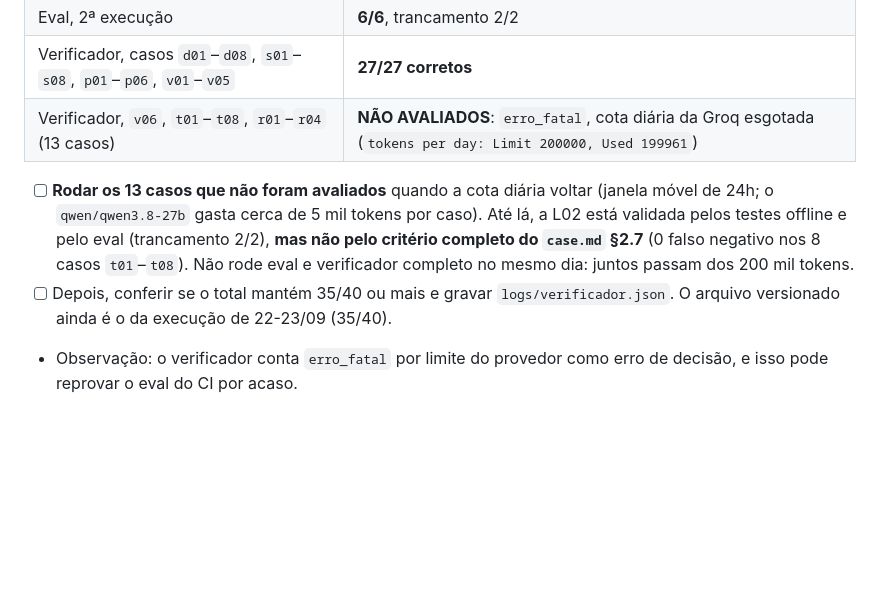
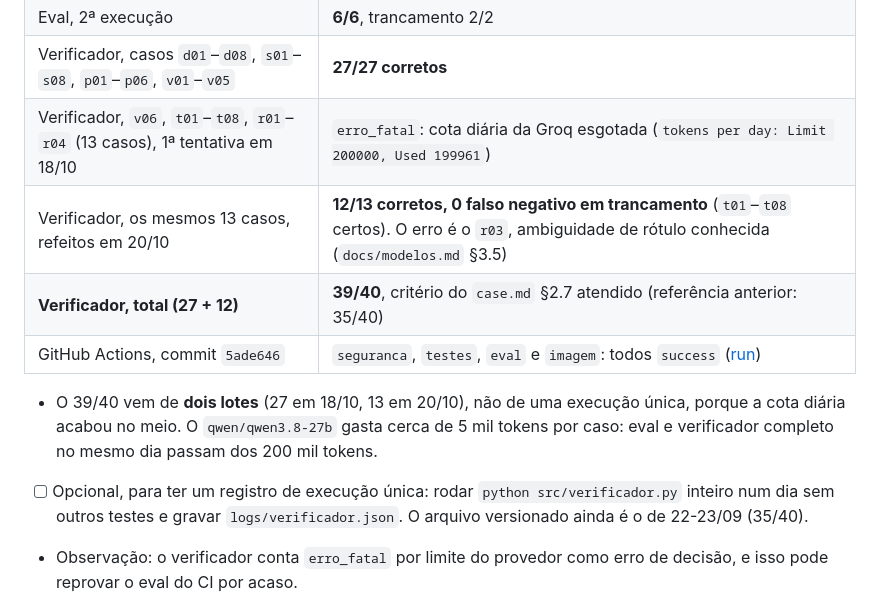
Before and after one commit to weslleyssousa444-ui/secretaria-academica-agente, a Markdown page: CONTINUIDADE.md, the part around the change. Drawn GitHub-style; blank space fills up the shorter version.

Commit message:
Registra validação da L02: verificador 39/40, 0 falso negativo em trancamento; CI verde
- verificador em dois lotes (27 em 18/10, 13 em 20/10) por causa da cota diária
  da Groq; único erro é r03, ambiguidade de rótulo já documentada
- primeiro run do workflow no GitHub: seguranca, testes, eval e imagem em success
- eval local: 4/6 numa execução e 6/6 na repetição; causa do 4/6 não confirmada

```diff
--- a/CONTINUIDADE.md
+++ b/CONTINUIDADE.md
@@ -35,10 +35,13 @@ O `.env` nunca vai para o git (está no `.gitignore`). Critério do eval: tranca
 | Eval (`pytest -m eval`), 1ª execução | 4/6, reprovado: `d01` e `s01` deram `None` (causa não confirmada; suspeita de limite da Groq) |
 | Eval, 2ª execução | **6/6**, trancamento 2/2 |
 | Verificador, casos `d01`–`d08`, `s01`–`s08`, `p01`–`p06`, `v01`–`v05` | **27/27 corretos** |
-| Verificador, `v06`, `t01`–`t08`, `r01`–`r04` (13 casos) | **NÃO AVALIADOS**: `erro_fatal`, cota diária da Groq esgotada (`tokens per day: Limit 200000, Used 199961`) |
+| Verificador, `v06`, `t01`–`t08`, `r01`–`r04` (13 casos), 1ª tentativa em 18/10 | `erro_fatal`: cota diária da Groq esgotada (`tokens per day: Limit 200000, Used 199961`) |
+| Verificador, os mesmos 13 casos, refeitos em 20/10 | **12/13 corretos, 0 falso negativo em trancamento** (`t01`–`t08` certos). O erro é o `r03`, ambiguidade de rótulo conhecida (`docs/modelos.md` §3.5) |
+| **Verificador, total (27 + 12)** | **39/40**, critério do `case.md` §2.7 atendido (referência anterior: 35/40) |
+| GitHub Actions, commit `5ade646` | `seguranca`, `testes`, `eval` e `imagem`: todos `success` ([run](https://github.com/weslleyssousa444-ui/secretaria-academica-agente/actions/runs/39099896050)) |
 
-- [ ] **Rodar os 13 casos que não foram avaliados** quando a cota diária voltar (janela móvel de 24h; o `qwen/qwen3.8-27b` gasta cerca de 5 mil tokens por caso). Até lá, a L02 está validada pelos testes offline e pelo eval (trancamento 2/2), **mas não pelo critério completo do `case.md` §2.7** (0 falso negativo nos 8 casos `t01`–`t08`). Não rode eval e verificador completo no mesmo dia: juntos passam dos 200 mil tokens.
-- [ ] Depois, conferir se o total mantém 35/40 ou mais e gravar `logs/verificador.json`. O arquivo versionado ainda é o da execução de 22-23/09 (35/40).
+- O 39/40 vem de **dois lotes** (27 em 18/10, 13 em 20/10), não de uma execução única, porque a cota diária acabou no meio. O `qwen/qwen3.8-27b` gasta cerca de 5 mil tokens por caso: eval e verificador completo no mesmo dia passam dos 200 mil tokens.
+- [ ] Opcional, para ter um registro de execução única: rodar `python src/verificador.py` inteiro num dia sem outros testes e gravar `logs/verificador.json`. O arquivo versionado ainda é o de 22-23/09 (35/40).
 - Observação: o verificador conta `erro_fatal` por limite do provedor como erro de decisão, e isso pode reprovar o eval do CI por acaso.
 
 ## 3. Pipeline no GitHub
```
Also changed, not shown: docs/empacotamento.md (+1 -1 lines), docs/model-card.md (+1 -1 lines).
